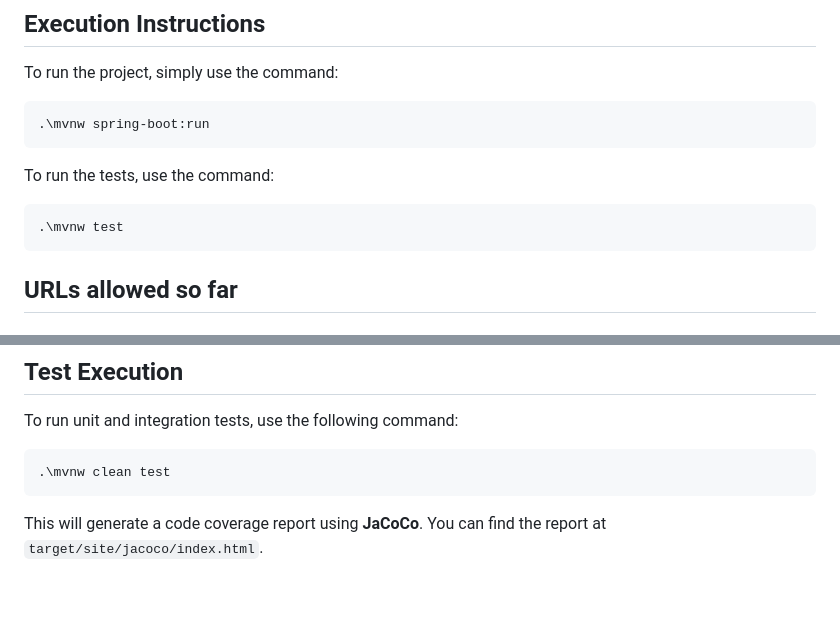
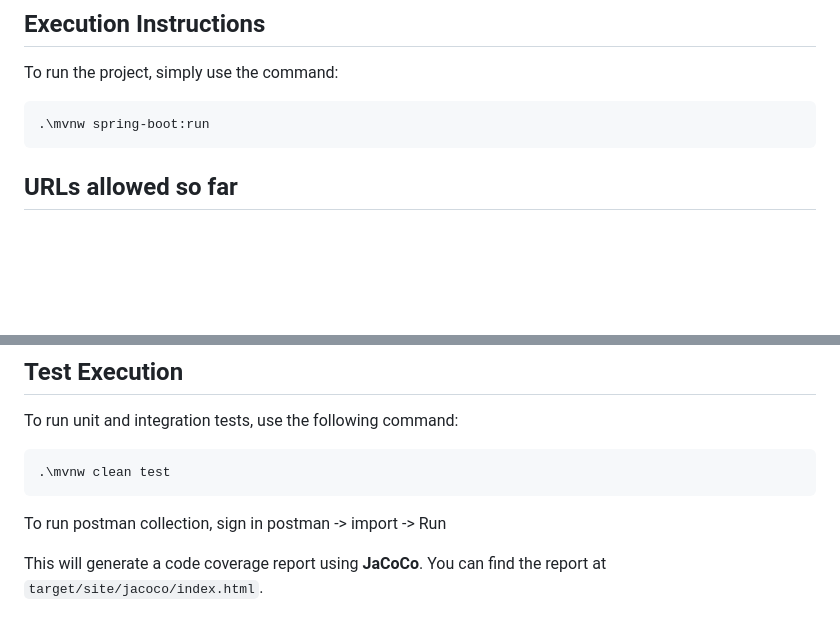
Before and after one commit to JMMA86/proyecto-final-thevoids, a Markdown page: README.md, 2 parts joined by grey strips. GitHub-like rendering; blank space fills up the shorter version.

````diff
--- a/README.md
+++ b/README.md
@@ -56,12 +56,6 @@ To run the project, simply use the command:
 .\mvnw spring-boot:run
 ```
 
-To run the tests, use the command:
-
-```bash
-.\mvnw test
-```
-
 ## URLs allowed so far
 
 ### Public Resources
@@ -90,6 +84,8 @@ To run unit and integration tests, use the following command:
 ```bash
 .\mvnw clean test
 ```
+
+To run postman collection, sign in postman -> import -> Run
 
 This will generate a code coverage report using **JaCoCo**. You can find the report at
 `target/site/jacoco/index.html`.
````
